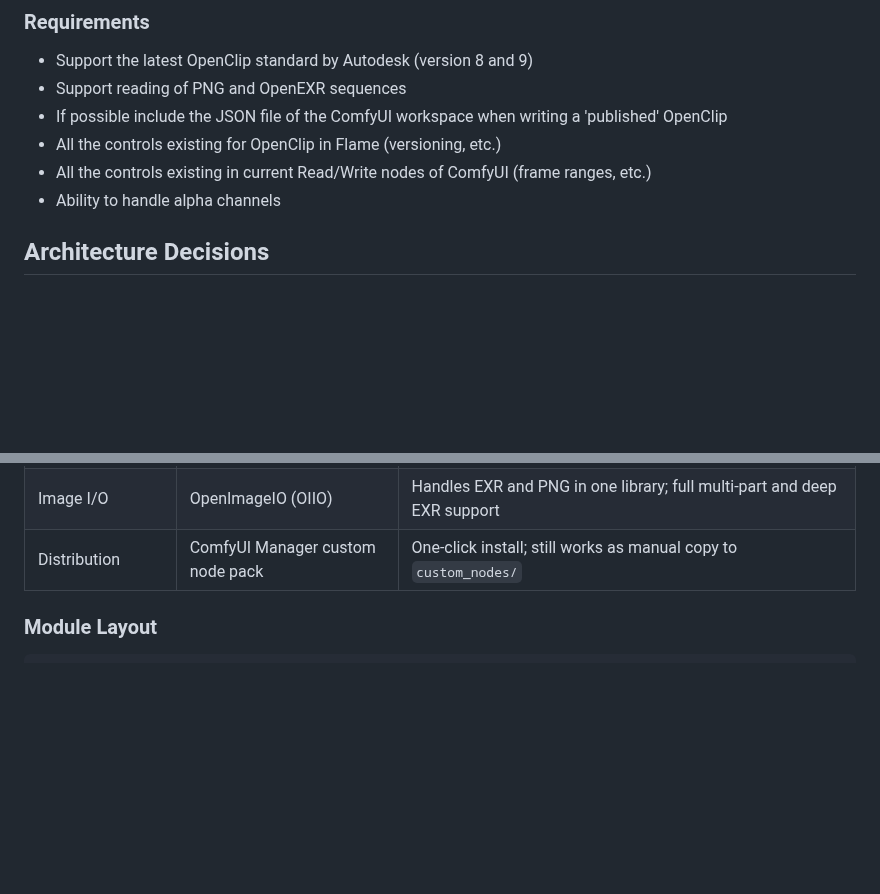
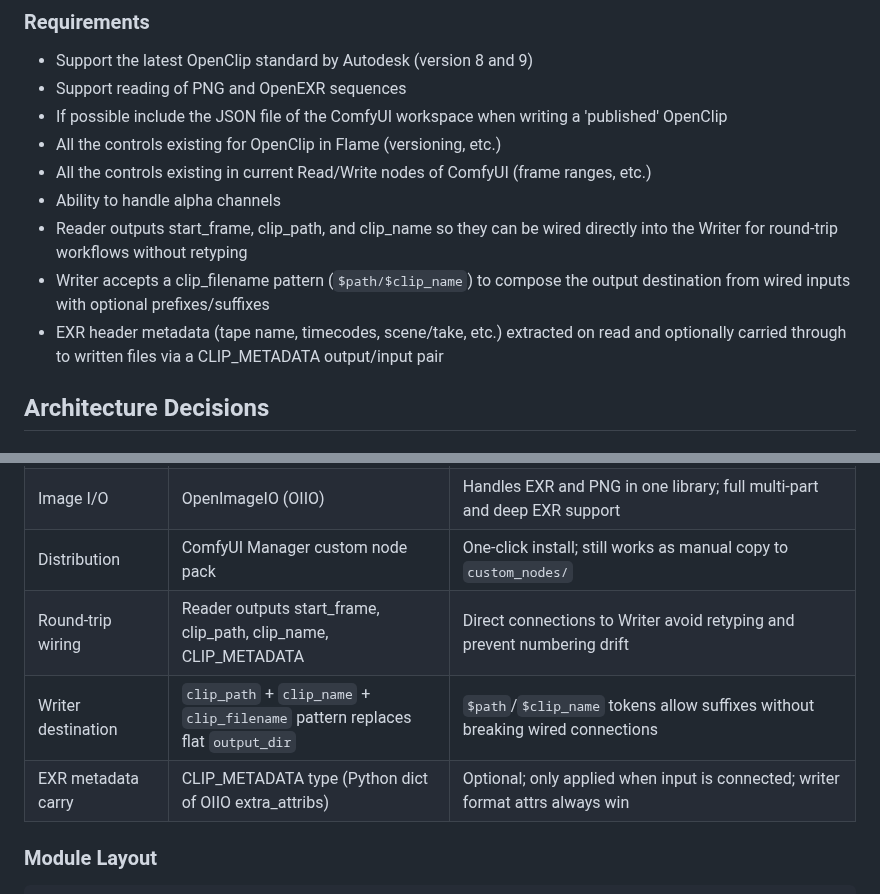
Before and after one commit to allklier/ComfyUI_OpenClip, a Markdown page: CLAUDE.md, 2 parts joined by grey strips. GitHub-like rendering; blank space fills up the shorter version.

```diff
--- a/CLAUDE.md
+++ b/CLAUDE.md
@@ -13,6 +13,9 @@ based on the OpenClip standard makes renders and version management easier.
 - All the controls existing for OpenClip in Flame (versioning, etc.)
 - All the controls existing in current Read/Write nodes of ComfyUI (frame ranges, etc.)
 - Ability to handle alpha channels
+- Reader outputs start_frame, clip_path, and clip_name so they can be wired directly into the Writer for round-trip workflows without retyping
+- Writer accepts a clip_filename pattern (`$path/$clip_name`) to compose the output destination from wired inputs with optional prefixes/suffixes
+- EXR header metadata (tape name, timecodes, scene/take, etc.) extracted on read and optionally carried through to written files via a CLIP_METADATA output/input pair
 
 ## Architecture Decisions
 
@@ -29,6 +32,9 @@ based on the OpenClip standard makes renders and version management easier.
 | Publish (workspace JSON) | Sidecar `.comfy.json` + path reference in XML | Inspectable on disk; mirrors Flame "publish" concept for artists |
 | Image I/O | OpenImageIO (OIIO) | Handles EXR and PNG in one library; full multi-part and deep EXR support |
 | Distribution | ComfyUI Manager custom node pack | One-click install; still works as manual copy to `custom_nodes/` |
+| Round-trip wiring | Reader outputs start_frame, clip_path, clip_name, CLIP_METADATA | Direct connections to Writer avoid retyping and prevent numbering drift |
+| Writer destination | `clip_path` + `clip_name` + `clip_filename` pattern replaces flat `output_dir` | `$path`/`$clip_name` tokens allow suffixes without breaking wired connections |
+| EXR metadata carry | CLIP_METADATA type (Python dict of OIIO extra_attribs) | Optional; only applied when input is connected; writer format attrs always win |
 
 ### Module Layout
 
```
Also changed, not shown: README.md (+8 -7 lines), nodes/CLAUDE.md (+20 -4 lines), docs/screenshot_writewithmetadata.png (added), 5 other files.
